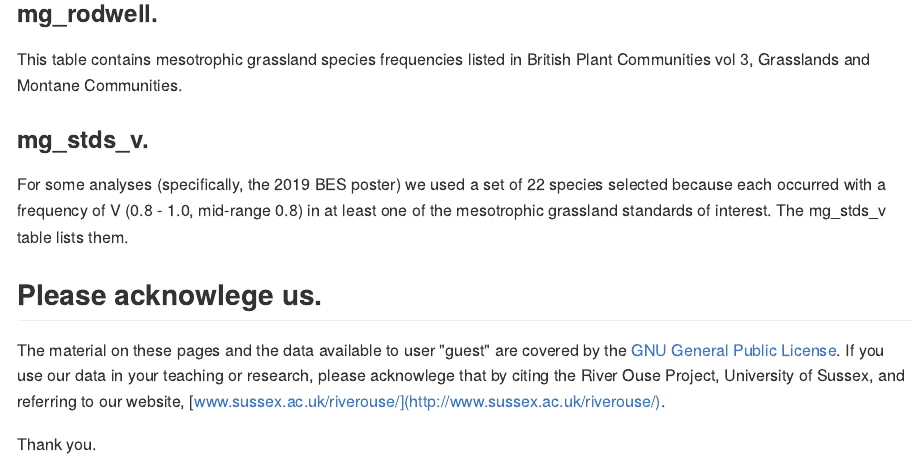
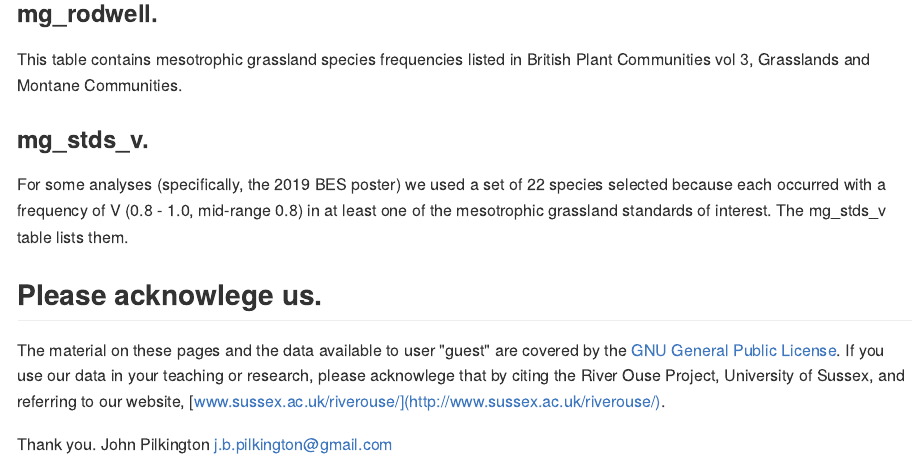
Before and after one commit to Zygodon/River-Ouse-Project-databases, an R Markdown document (index.rmd): the page in a window 1100 px wide, from 4370 px down. The pictures show the output file index.md that the author committed with the source, drawn offline in the style of GitHub; long lines of code are wrapped.

Commit message:
Added email address with some difficulty. See https://agea.github.io/tutorial.md/

```diff
--- a/index.rmd
+++ b/index.rmd
@@ -119,3 +119,5 @@ For some analyses (specifically, the 2019 BES poster) we used a set of 22 specie
 The material on these pages and the data available to user "guest" are covered by the [GNU General Public License](LICENSE.txt). If you use our data in your teaching or research, please acknowlege that by citing the River Ouse Project, University of Sussex, and referring to our website, [www.sussex.ac.uk/riverouse/](http://www.sussex.ac.uk/riverouse/).
 
 Thank you.
+John Pilkington
+<j.b.pilkington@gmail.com>
```
Also changed, not shown: index.md.
